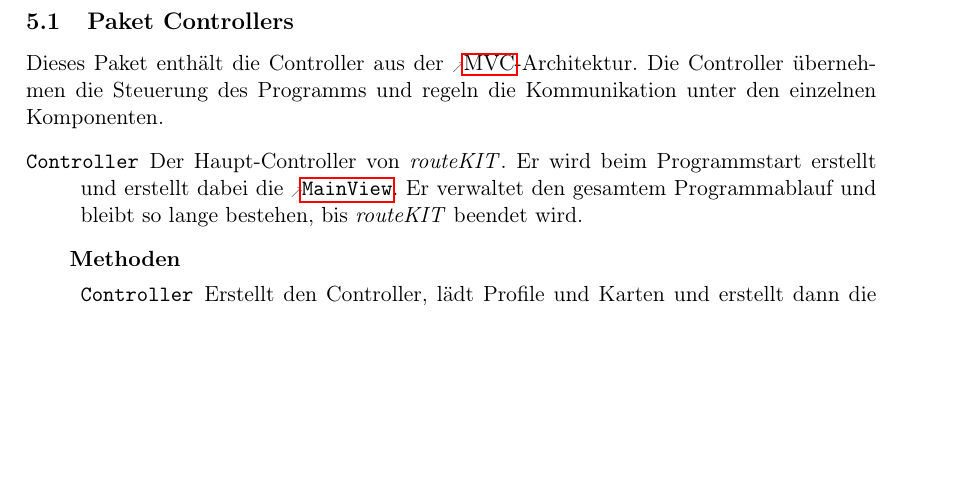
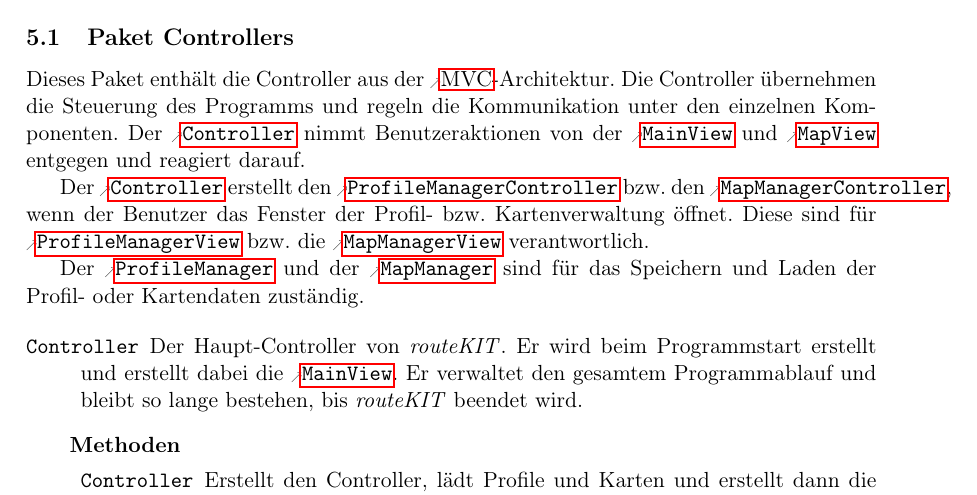
Before and after one commit to routeKIT/routeKIT, a LaTeX document (entwurf/entwurf.tex): part of page 4 of 22, cut so that both start at the same text, the shorter picture padded with empty space. Compiled offline with pdfLaTeX.

Commit message:
Beschreibung zum Paket Controllers.

```diff
--- a/entwurf/entwurf.tex
+++ b/entwurf/entwurf.tex
@@ -483,6 +483,13 @@ Bezeichner und weiterer Code sind in \code{dicktengleicher Schrift} gesetzt.
 \package{Controllers}{
  Dieses Paket enthält die Controller aus der \gls{mvc}-Architektur.
  Die Controller übernehmen die Steuerung des Programms und regeln die Kommunikation unter den einzelnen Komponenten.
+ Der \reftype{Controller} nimmt Benutzeraktionen von der \reftype{MainView} und \reftype{MapView} entgegen und reagiert darauf.
+
+ Der \reftype{Controller} erstellt den \reftype{ProfileManagerController} bzw. den \reftype{MapManagerController}, wenn der Benutzer das Fenster der Profil- bzw. Kartenverwaltung öffnet.
+ Diese sind für \reftype{ProfileManagerView} bzw. die \reftype{MapManagerView} verantwortlich.
+
+ Der \reftype{ProfileManager} und der \reftype{MapManager} sind für das Speichern und Laden der Profil- oder Kartendaten zuständig.
+
 }
 {
   \class{Controller}
```
